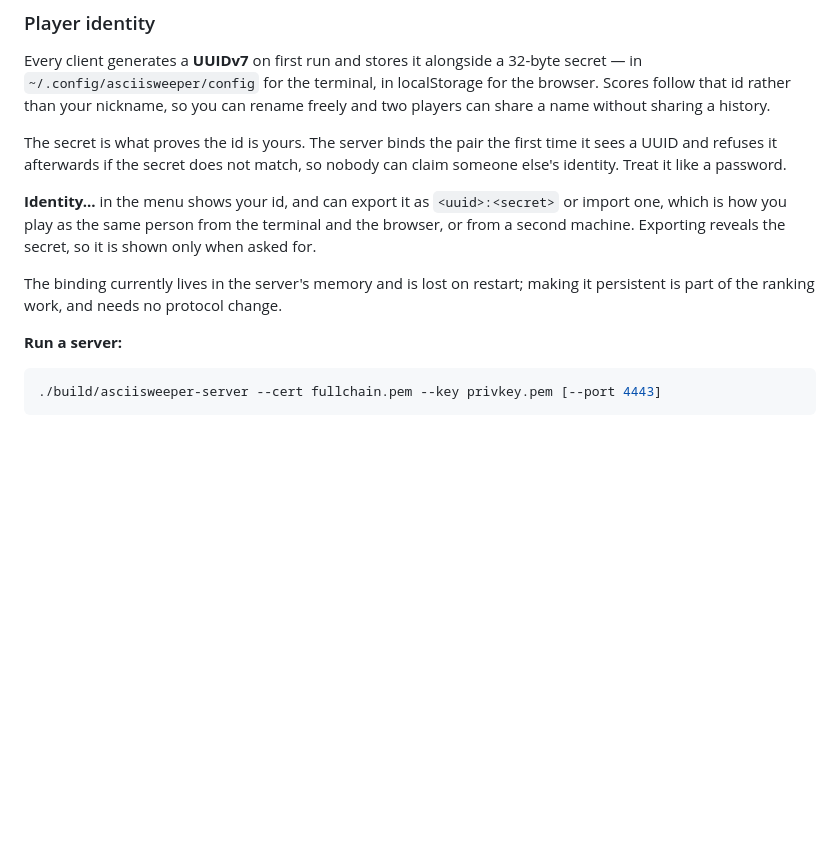
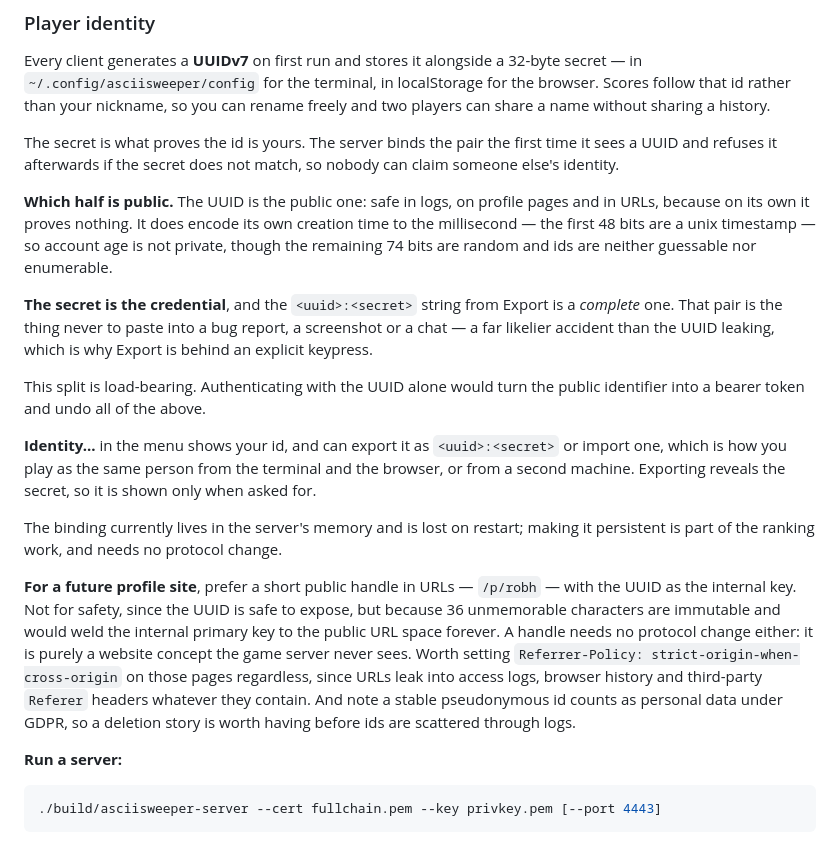
Before and after one commit to r3rr-repo/asciisweeper, a Markdown page: README.md, the part around the change. GitHub-like rendering; blank space fills up the shorter version.

Commit message:
Write down which half of a player identity is public
The identity section said to treat the secret like a password but never stated
the corollary - that the UUID is safe to share - so the question of whether it
can appear in profile URLs had to be re-derived from the code.

It can. player_uuid is the public half and player_secret proves ownership; the
secret only ever leaves a client inside the TLS handshake, is never logged and
is never relayed to the opponent. What the UUID does disclose is its own
creation time to the millisecond, since the first 48 bits are a unix timestamp,
so account age is not private - the other 74 bits are random, so ids are
neither guessable nor enumerable.

Recorded because the answer stops being true the moment someone authenticates
with the UUID alone, which would turn the public identifier into a bearer
token. Also notes that the realistic accident is not the UUID leaking but the
<uuid>:<secret> export string being pasted into a bug report, which is why
Export sits behind a keypress.

Adds guidance for a future profile site: prefer a short public handle in URLs
with the UUID as the internal key - for ergonomics rather than safety, since 36
unmemorable immutable characters would weld the internal primary key to the
public URL space. A handle needs no protocol change, being purely a website
concept. Plus Referrer-Policy on profile pages, and a note that a stable
pseudonymous id is personal data under GDPR.

Documentation only: src/ and CMakeLists.txt untouched, no version bump.

```diff
--- a/README.md
+++ b/README.md
@@ -121,7 +121,21 @@ history.
 
 The secret is what proves the id is yours. The server binds the pair the first
 time it sees a UUID and refuses it afterwards if the secret does not match, so
-nobody can claim someone else's identity. Treat it like a password.
+nobody can claim someone else's identity.
+
+**Which half is public.** The UUID is the public one: safe in logs, on profile
+pages and in URLs, because on its own it proves nothing. It does encode its own
+creation time to the millisecond — the first 48 bits are a unix timestamp — so
+account age is not private, though the remaining 74 bits are random and ids are
+neither guessable nor enumerable.
+
+**The secret is the credential**, and the `<uuid>:<secret>` string from Export
+is a *complete* one. That pair is the thing never to paste into a bug report, a
+screenshot or a chat — a far likelier accident than the UUID leaking, which is
+why Export is behind an explicit keypress.
+
+This split is load-bearing. Authenticating with the UUID alone would turn the
+public identifier into a bearer token and undo all of the above.
 
 **Identity...** in the menu shows your id, and can export it as
 `<uuid>:<secret>` or import one, which is how you play as the same person from
@@ -130,6 +144,17 @@ secret, so it is shown only when asked for.
 
 The binding currently lives in the server's memory and is lost on restart;
 making it persistent is part of the ranking work, and needs no protocol change.
+
+**For a future profile site**, prefer a short public handle in URLs — `/p/robh`
+— with the UUID as the internal key. Not for safety, since the UUID is safe to
+expose, but because 36 unmemorable characters are immutable and would weld the
+internal primary key to the public URL space forever. A handle needs no
+protocol change either: it is purely a website concept the game server never
+sees. Worth setting `Referrer-Policy: strict-origin-when-cross-origin` on those
+pages regardless, since URLs leak into access logs, browser history and
+third-party `Referer` headers whatever they contain. And note a stable
+pseudonymous id counts as personal data under GDPR, so a deletion story is
+worth having before ids are scattered through logs.
 
 **Run a server:**
 
```
